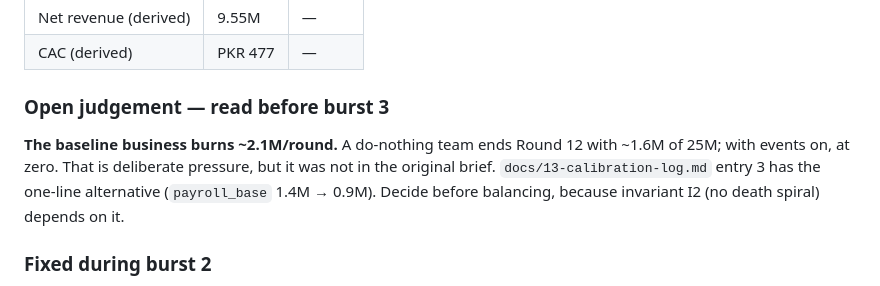
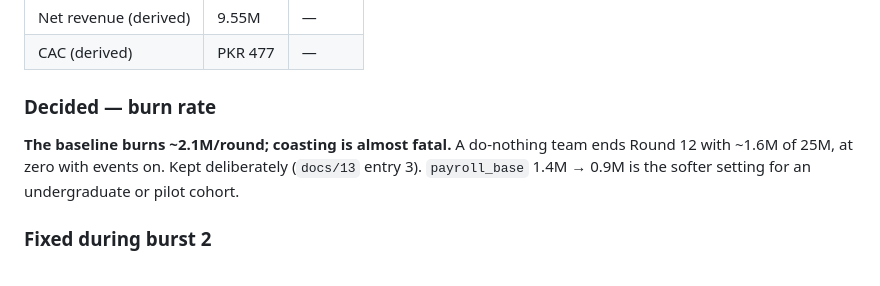
Before and after one commit to mtbashir/ecomsimulation, a Markdown page: README.md, the part around the change. GitHub-like rendering.

```diff
--- a/README.md
+++ b/README.md
@@ -77,13 +77,12 @@ N = 2, 4, 8, 12, 16 with events off. **Not balanced** — that is burst 3.
 | Net revenue (derived) | 9.55M | — |
 | CAC (derived) | PKR 477 | — |
 
-### Open judgement — read before burst 3
+### Decided — burn rate
 
-**The baseline business burns ~2.1M/round.** A do-nothing team ends Round 12
-with ~1.6M of 25M; with events on, at zero. That is deliberate pressure, but it
-was not in the original brief. `docs/13-calibration-log.md` entry 3 has the
-one-line alternative (`payroll_base` 1.4M → 0.9M). Decide before balancing,
-because invariant I2 (no death spiral) depends on it.
+**The baseline burns ~2.1M/round; coasting is almost fatal.** A do-nothing team
+ends Round 12 with ~1.6M of 25M, at zero with events on. Kept deliberately
+(`docs/13` entry 3). `payroll_base` 1.4M → 0.9M is the softer setting for an
+undergraduate or pilot cohort.
 
 ### Fixed during burst 2
 
```
Also changed, not shown: docs/13-calibration-log.md (+8 -2 lines).
